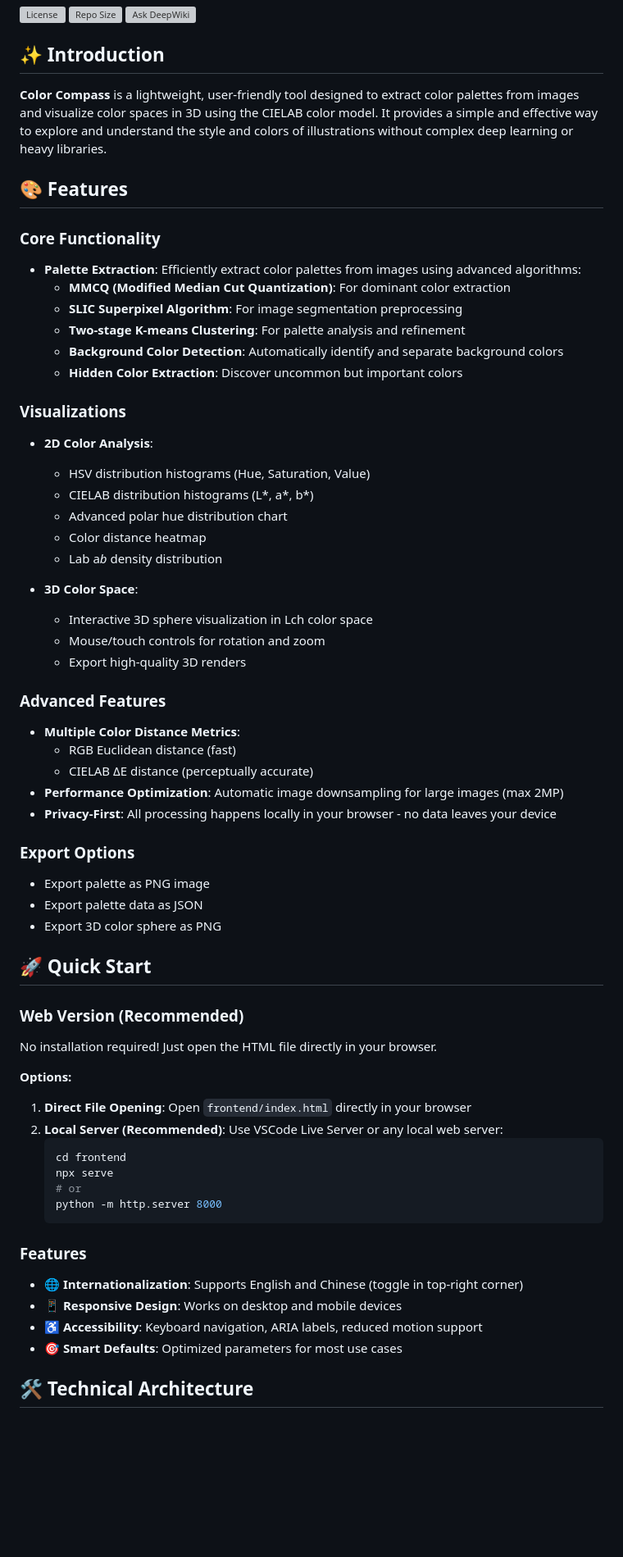
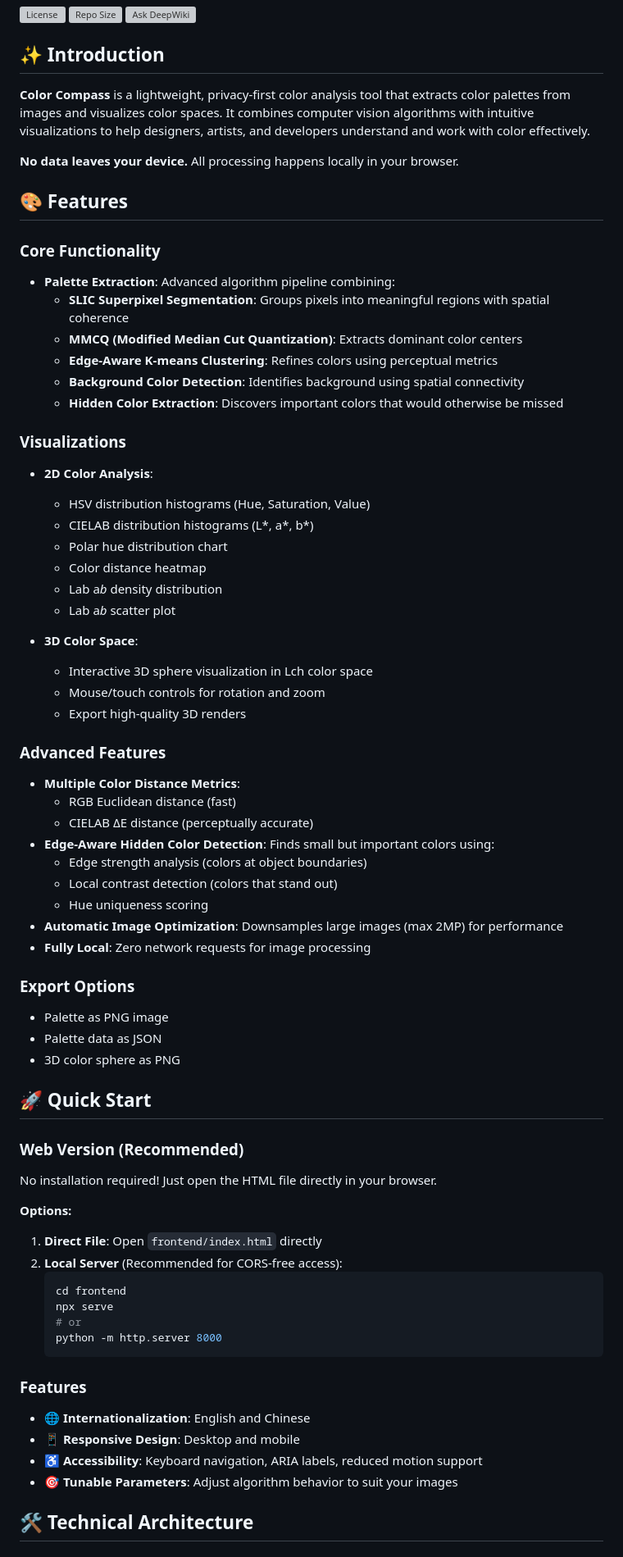
Before and after one commit to AkutaZehy/color-compass, a Markdown page: README.md, the part around one of its changes. Shown at 82% size. GitHub-like rendering; blank space fills up the shorter version; grey boxes are pictures that could not be loaded.

````diff
--- a/README.md
+++ b/README.md
@@ -6,42 +6,53 @@
 
 ## ✨ Introduction
 
-**Color Compass** is a lightweight, user-friendly tool designed to extract color palettes from images and visualize color spaces in 3D using the CIELAB color model. It provides a simple and effective way to explore and understand the style and colors of illustrations without complex deep learning or heavy libraries.
+**Color Compass** is a lightweight, privacy-first color analysis tool that extracts color palettes from images and visualizes color spaces. It combines computer vision algorithms with intuitive visualizations to help designers, artists, and developers understand and work with color effectively.
+
+**No data leaves your device.** All processing happens locally in your browser.
 
 ## 🎨 Features
 
 ### Core Functionality
-- **Palette Extraction**: Efficiently extract color palettes from images using advanced algorithms:
-  - **MMCQ (Modified Median Cut Quantization)**: For dominant color extraction
-  - **SLIC Superpixel Algorithm**: For image segmentation preprocessing
-  - **Two-stage K-means Clustering**: For palette analysis and refinement
-  - **Background Color Detection**: Automatically identify and separate background colors
-  - **Hidden Color Extraction**: Discover uncommon but important colors
+
+- **Palette Extraction**: Advanced algorithm pipeline combining:
+    - **SLIC Superpixel Segmentation**: Groups pixels into meaningful regions with spatial coherence
+    - **MMCQ (Modified Median Cut Quantization)**: Extracts dominant color centers
+    - **Edge-Aware K-means Clustering**: Refines colors using perceptual metrics
+    - **Background Color Detection**: Identifies background using spatial connectivity
+    - **Hidden Color Extraction**: Discovers important colors that would otherwise be missed
 
 ### Visualizations
+
 - **2D Color Analysis**:
-  - HSV distribution histograms (Hue, Saturation, Value)
-  - CIELAB distribution histograms (L*, a*, b*)
-  - Advanced polar hue distribution chart
-  - Color distance heatmap
-  - Lab a*b* density distribution
+    - HSV distribution histograms (Hue, Saturation, Value)
+    - CIELAB distribution histograms (L*, a*, b\*)
+    - Polar hue distribution chart
+    - Color distance heatmap
+    - Lab a*b* density distribution
+    - Lab a*b* scatter plot
 
 - **3D Color Space**:
-  - Interactive 3D sphere visualization in Lch color space
-  - Mouse/touch controls for rotation and zoom
-  - Export high-quality 3D renders
+    - Interactive 3D sphere visualization in Lch color space
+    - Mouse/touch controls for rotation and zoom
+    - Export high-quality 3D renders
 
 ### Advanced Features
+
 - **Multiple Color Distance Metrics**:
-  - RGB Euclidean distance (fast)
-  - CIELAB ΔE distance (perceptually accurate)
-- **Performance Optimization**: Automatic image downsampling for large images (max 2MP)
-- **Privacy-First**: All processing happens locally in your browser - no data leaves your device
+    - RGB Euclidean distance (fast)
+    - CIELAB ΔE distance (perceptually accurate)
+- **Edge-Aware Hidden Color Detection**: Finds small but important colors using:
+    - Edge strength analysis (colors at object boundaries)
+    - Local contrast detection (colors that stand out)
+    - Hue uniqueness scoring
+- **Automatic Image Optimization**: Downsamples large images (max 2MP) for performance
+- **Fully Local**: Zero network requests for image processing
 
 ### Export Options
-- Export palette as PNG image
-- Export palette data as JSON
-- Export 3D color sphere as PNG
+
+- Palette as PNG image
+- Palette data as JSON
+- 3D color sphere as PNG
 
 ## 🚀 Quick Start
 
@@ -50,20 +61,22 @@
 No installation required! Just open the HTML file directly in your browser.
 
 **Options:**
-1. **Direct File Opening**: Open `frontend/index.html` directly in your browser
-2. **Local Server (Recommended)**: Use VSCode Live Server or any local web server:
-   ```bash
-   cd frontend
-   npx serve
-   # or
-   python -m http.server 8000
-   ```
+
+1. **Direct File**: Open `frontend/index.html` directly
+2. **Local Server** (Recommended for CORS-free access):
+    ```bash
+    cd frontend
+    npx serve
+    # or
+    python -m http.server 8000
+    ```
 
 ### Features
-- 🌐 **Internationalization**: Supports English and Chinese (toggle in top-right corner)
-- 📱 **Responsive Design**: Works on desktop and mobile devices
+
+- 🌐 **Internationalization**: English and Chinese
+- 📱 **Responsive Design**: Desktop and mobile
 - ♿ **Accessibility**: Keyboard navigation, ARIA labels, reduced motion support
-- 🎯 **Smart Defaults**: Optimized parameters for most use cases
+- 🎯 **Tunable Parameters**: Adjust algorithm behavior to suit your images
 
 ## 🛠️ Technical Architecture
 
````
Also changed, not shown: other parts of README.md (+111 -68 lines).
